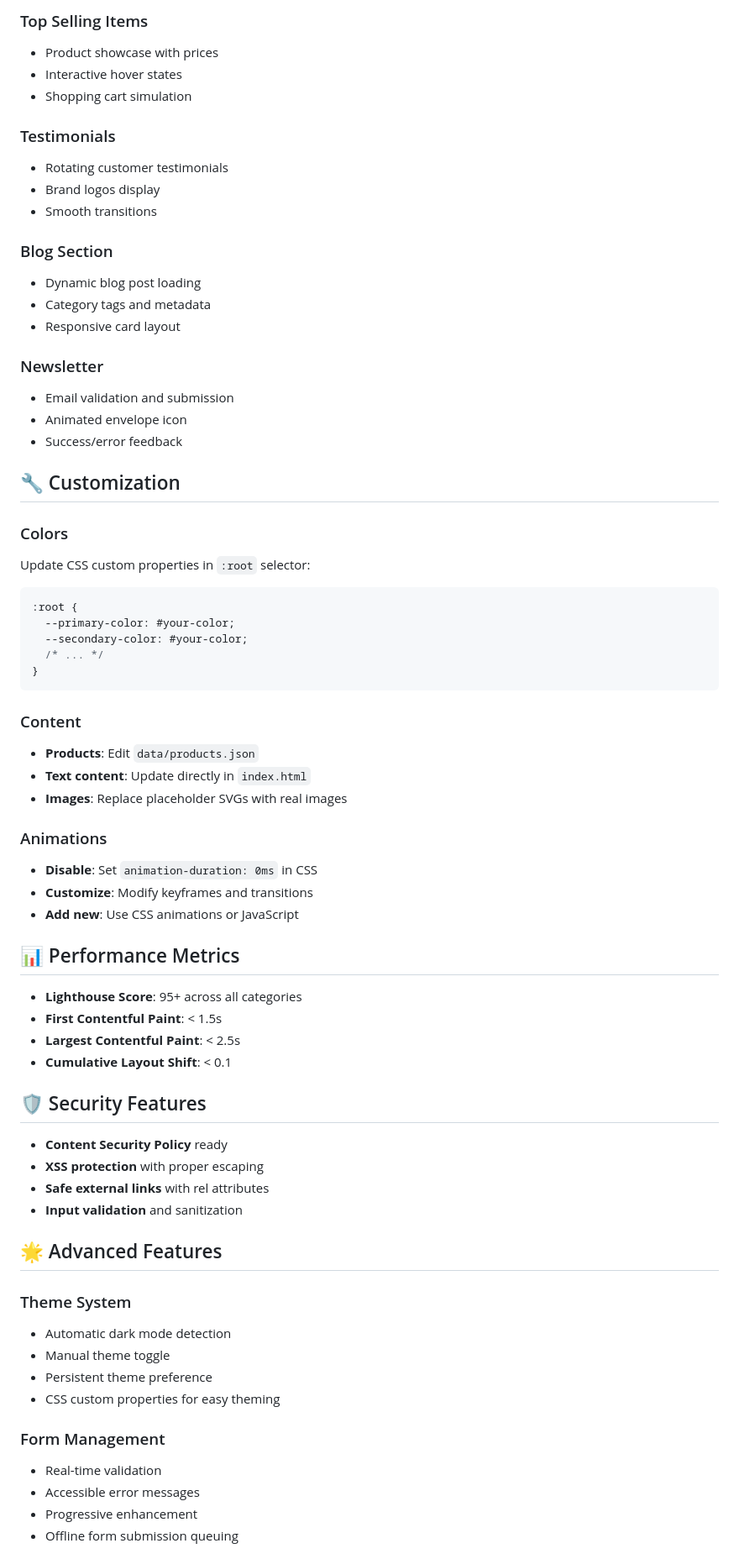
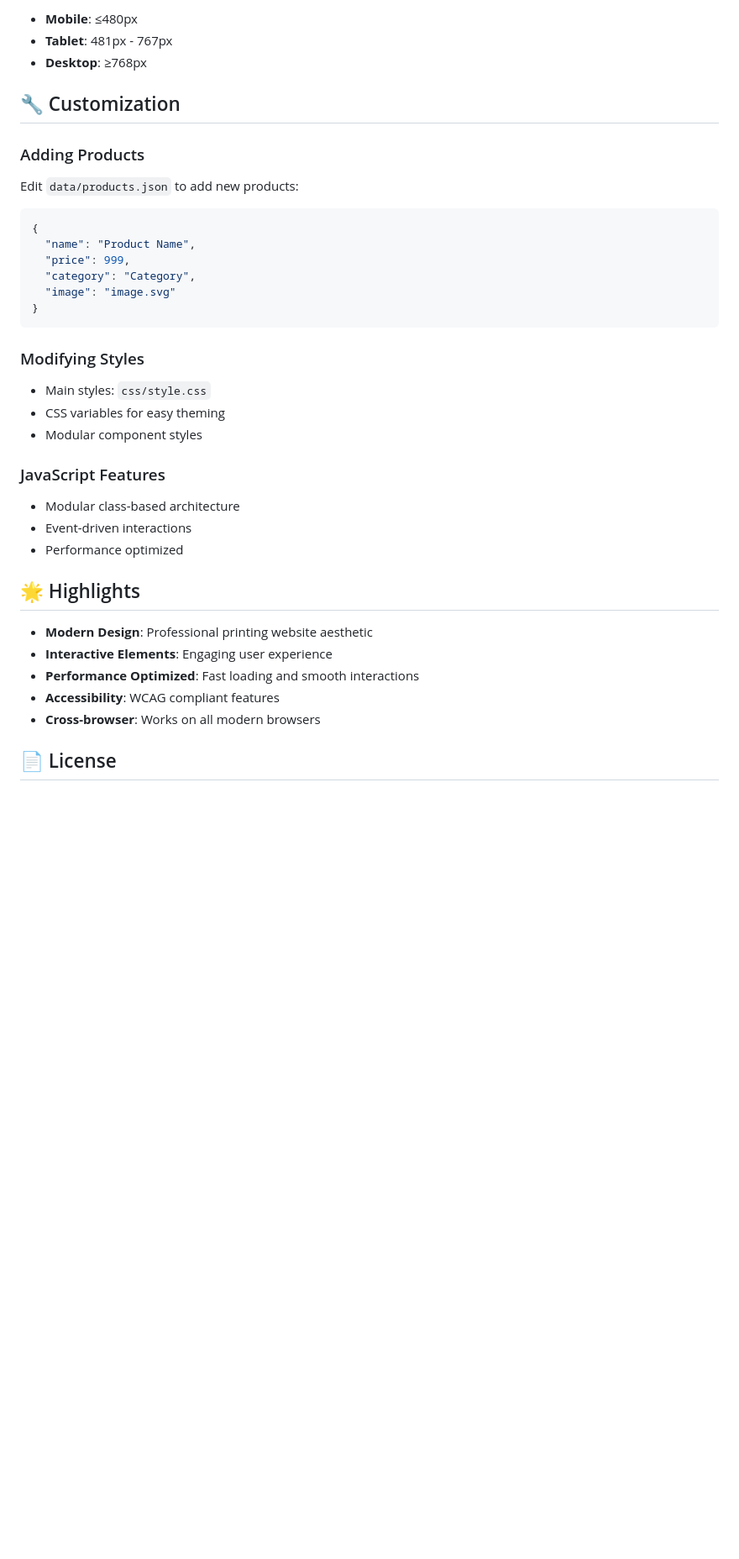
Before and after one commit to gagan-090/drishthi_printing, a Markdown page: README.md, the part around one of its changes. Shown at 84% size. GitHub-like rendering; blank space fills up the shorter version.

Commit message:
Add comprehensive README documentation

````diff
--- a/README.md
+++ b/README.md
@@ -128,70 +113,37 @@ A modern, responsive, and fully-featured website for a printing services company
-### Top Selling Items
-- Product showcase with prices
-- Interactive hover states
-- Shopping cart simulation
-
-### Testimonials
-- Rotating customer testimonials
-- Brand logos display
-- Smooth transitions
-
-### Blog Section
-- Dynamic blog post loading
-- Category tags and metadata
-- Responsive card layout
-
-### Newsletter
-- Email validation and submission
-- Animated envelope icon
-- Success/error feedback
+- **Mobile**: ≤480px
+- **Tablet**: 481px - 767px
+- **Desktop**: ≥768px
 
 ## 🔧 Customization
 
-### Colors
-Update CSS custom properties in `:root` selector:
-```css
-:root {
-  --primary-color: #your-color;
-  --secondary-color: #your-color;
-  /* ... */
+### Adding Products
+Edit `data/products.json` to add new products:
+```json
+{
+  "name": "Product Name",
+  "price": 999,
+  "category": "Category",
+  "image": "image.svg"
 }
 ```
 
-### Content
-- **Products**: Edit `data/products.json`
-- **Text content**: Update directly in `index.html`
-- **Images**: Replace placeholder SVGs with real images
+### Modifying Styles
+- Main styles: `css/style.css`
+- CSS variables for easy theming
+- Modular component styles
 
-### Animations
-- **Disable**: Set `animation-duration: 0ms` in CSS
-- **Customize**: Modify keyframes and transitions
-- **Add new**: Use CSS animations or JavaScript
+### JavaScript Features
+- Modular class-based architecture
+- Event-driven interactions
+- Performance optimized
 
-## 📊 Performance Metrics
+## 🌟 Highlights
 
-- **Lighthouse Score**: 95+ across all categories
-- **First Contentful Paint**: < 1.5s
-- **Largest Contentful Paint**: < 2.5s
-- **Cumulative Layout Shift**: < 0.1
+- **Modern Design**: Professional printing website aesthetic
+- **Interactive Elements**: Engaging user experience
+- **Performance Optimized**: Fast loading and smooth interactions
+- **Accessibility**: WCAG compliant features
+- **Cross-browser**: Works on all modern browsers
 
-## 🛡️ Security Features
+## 📄 License
 
-- **Content Security Policy** ready
-- **XSS protection** with proper escaping
-- **Safe external links** with rel attributes
-- **Input validation** and sanitization
-
-## 🌟 Advanced Features
-
-### Theme System
-- Automatic dark mode detection
-- Manual theme toggle
-- Persistent theme preference
-- CSS custom properties for easy theming
-
-### Form Management
-- Real-time validation
-- Accessible error messages
-- Progressive enhancement
-- Offline form submission queuing
-
````
Also changed, not shown: other parts of README.md (+91 -130 lines).
